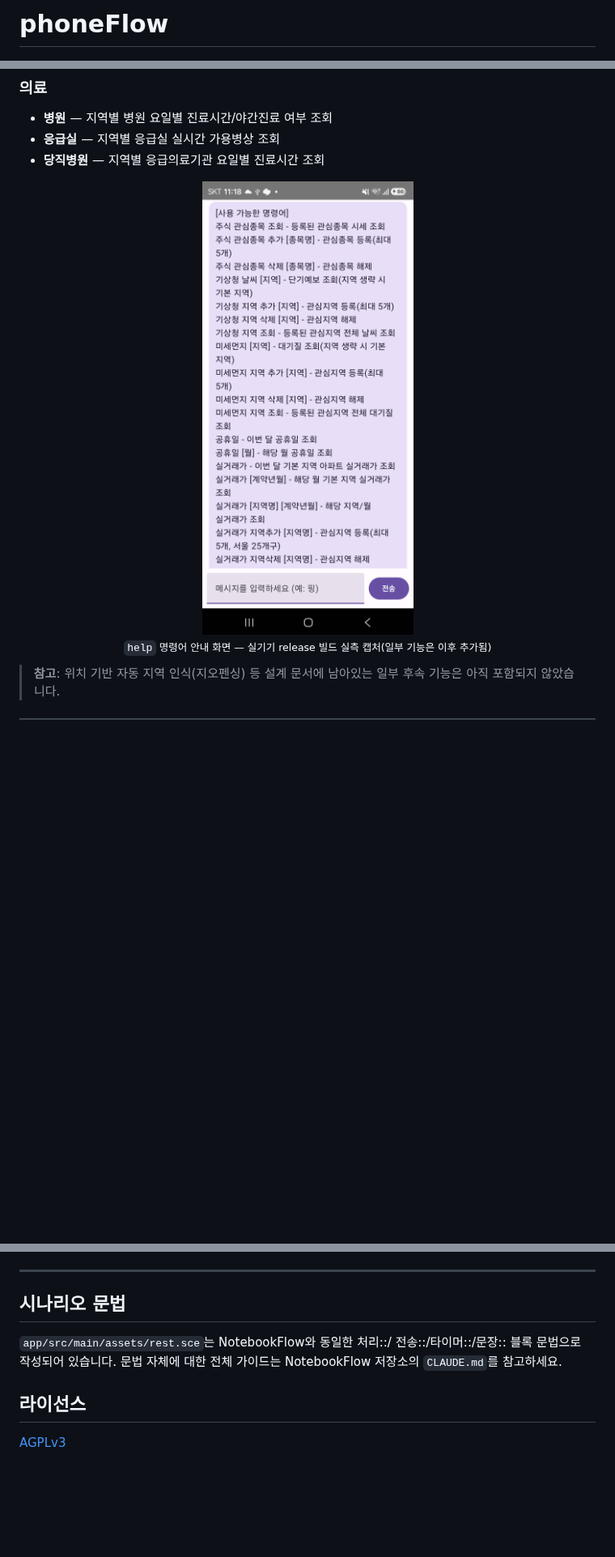
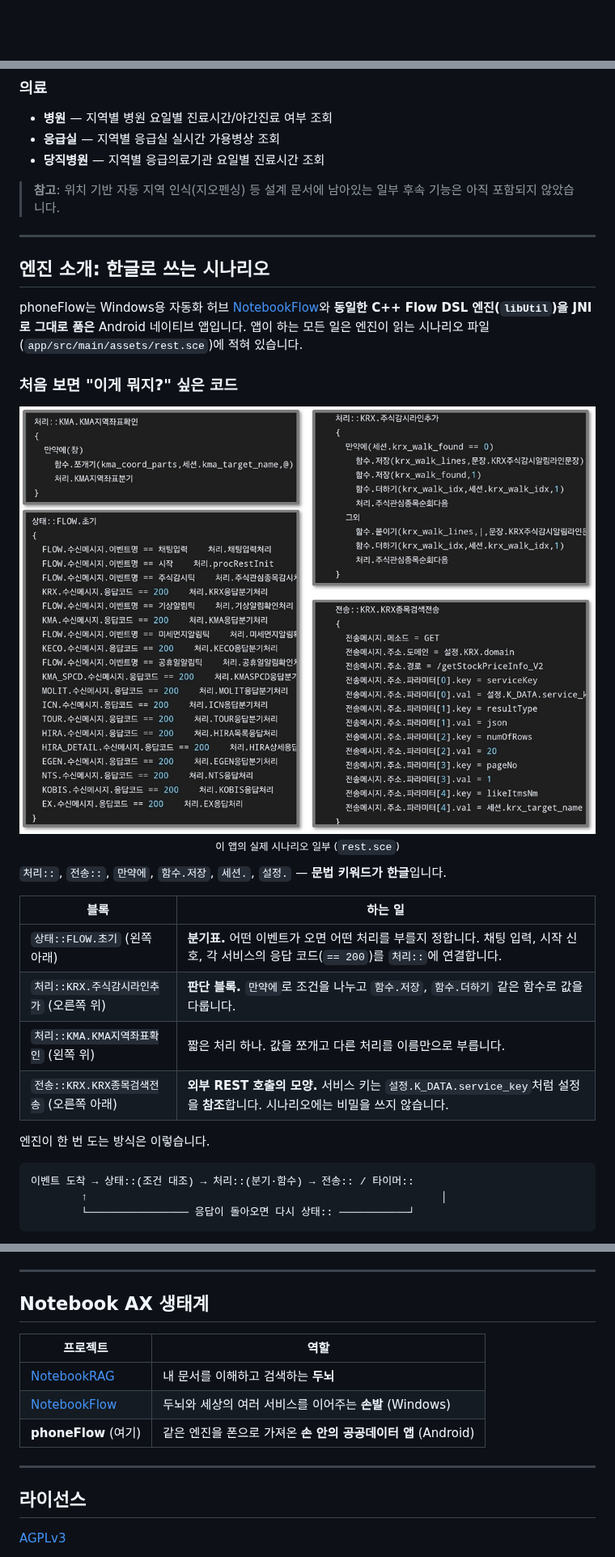
Before and after one commit to dorafather/phoneFlow, a Markdown page: README.md, 3 parts joined by grey strips. Shown at 81% size. Drawn GitHub-style; pictures changed too: assets/dsl_scenario.jpg (added); blank space fills up the shorter version.

Commit message:
docs: README 개편 - 엔진 소개(한글 시나리오·철학 이미지) 추가
Co-Authored-By: Claude Sonnet 5 <noreply@anthropic.com>

````diff
--- a/README.md
+++ b/README.md
@@ -1,5 +1,3 @@
-# phoneFlow
-
 <p align="center">
   <img src="assets/PhoneFLOW.jpg" alt="phoneFlow" width="150"/>
 </p>
@@ -64,11 +75,39 @@ C++ Flow DSL 엔진(`libUtil`)을 JNI로 그대로 품고 있는 Android
 - **응급실** — 지역별 응급실 실시간 가용병상 조회
 - **당직병원** — 지역별 응급의료기관 요일별 진료시간 조회
 
+> **참고**: 위치 기반 자동 지역 인식(지오펜싱) 등 설계 문서에 남아있는
+> 일부 후속 기능은 아직 포함되지 않았습니다.
+
+---
+
+## 엔진 소개: 한글로 쓰는 시나리오
+
+phoneFlow는 Windows용 자동화 허브 [NotebookFlow](https://github.com/dorafather/NotebookFlow)와
+**동일한 C++ Flow DSL 엔진(`libUtil`)을 JNI로 그대로 품은** Android 네이티브 앱입니다.
+앱이 하는 모든 일은 엔진이 읽는 시나리오 파일(`app/src/main/assets/rest.sce`)에 적혀 있습니다.
+
+### 처음 보면 "이게 뭐지?" 싶은 코드
+
 <p align="center">
-  <img src="assets/phoneflow_help.png" width="360" alt="phoneFlow help 명령어 안내 (실기기 캡처)"/>
+  <img src="assets/dsl_scenario.jpg" width="820" alt="한글로 쓰인 시나리오 코드: 상태, 처리, 전송 블록"/>
   <br/>
-  <sub><code>help</code> 명령어 안내 화면 — 실기기 release 빌드 실측 캡처(일부 기능은 이후 추가됨)</sub>
+  <sub>이 앱의 실제 시나리오 일부 (<code>rest.sce</code>)</sub>
 </p>
 
-> **참고**: 위치 기반 자동 지역 인식(지오펜싱) 등 설계 문서에 남아있는
-> 일부 후속 기능은 아직 포함되지 않았습니다.
+`처리::`, `전송::`, `만약에`, `함수.저장`, `세션.`, `설정.` — **문법 키워드가 한글**입니다.
+
+| 블록 | 하는 일 |
+|---|---|
+| `상태::FLOW.초기` (왼쪽 아래) | **분기표.** 어떤 이벤트가 오면 어떤 처리를 부를지 정합니다. 채팅 입력, 시작 신호, 각 서비스의 응답 코드(`== 200`)를 `처리::`에 연결합니다. |
+| `처리::KRX.주식감시라인추가` (오른쪽 위) | **판단 블록.** `만약에`로 조건을 나누고 `함수.저장`, `함수.더하기` 같은 함수로 값을 다룹니다. |
+| `처리::KMA.KMA지역좌표확인` (왼쪽 위) | 짧은 처리 하나. 값을 쪼개고 다른 처리를 이름만으로 부릅니다. |
+| `전송::KRX.KRX종목검색전송` (오른쪽 아래) | **외부 REST 호출의 모양.** 서비스 키는 `설정.K_DATA.service_key`처럼 설정을 **참조**합니다. 시나리오에는 비밀을 쓰지 않습니다. |
+
+엔진이 한 번 도는 방식은 이렇습니다.
+
+```
+이벤트 도착 → 상태::(조건 대조) → 처리::(분기·함수) → 전송:: / 타이머::
+        ↑                                                        │
+        └──────────────── 응답이 돌아오면 다시 상태:: ───────────┘
+```
+
@@ -113,11 +172,15 @@ C++ Flow DSL 엔진(`libUtil`)을 JNI로 그대로 품고 있는 Android
 
 ---
 
-## 시나리오 문법
+## Notebook AX 생태계
 
-`app/src/main/assets/rest.sce`는 NotebookFlow와 동일한 처리::/
-전송::/타이머::/문장:: 블록 문법으로 작성되어 있습니다. 문법 자체에
-대한 전체 가이드는 NotebookFlow 저장소의 `CLAUDE.md`를 참고하세요.
+| 프로젝트 | 역할 |
+|---|---|
+| [NotebookRAG](https://github.com/dorafather/NotebookRAG) | 내 문서를 이해하고 검색하는 **두뇌** |
+| [NotebookFlow](https://github.com/dorafather/NotebookFlow) | 두뇌와 세상의 여러 서비스를 이어주는 **손발** (Windows) |
+| **phoneFlow** (여기) | 같은 엔진을 폰으로 가져온 **손 안의 공공데이터 앱** (Android) |
+
+---
 
 ## 라이선스
 
````
Also changed, not shown: other parts of README.md (+40 -7 lines), assets/dsl_philosophy.png (added).
